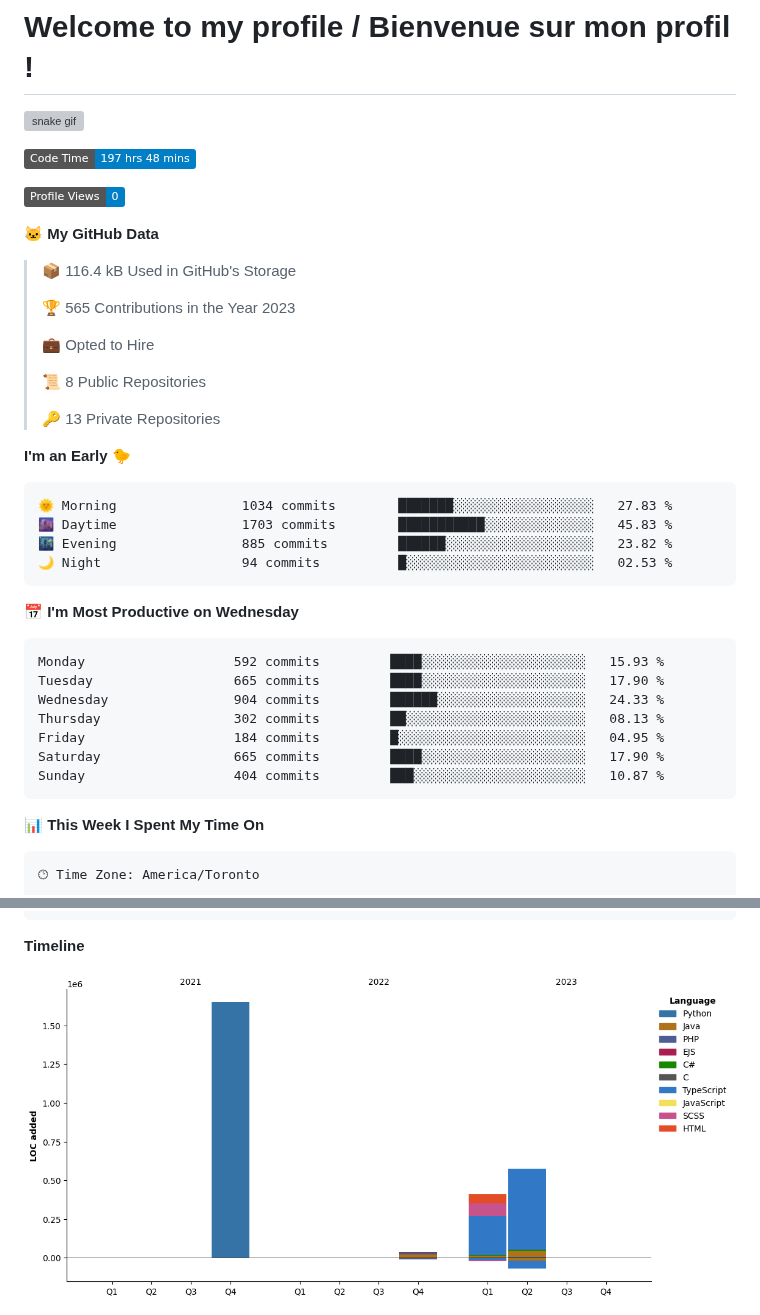
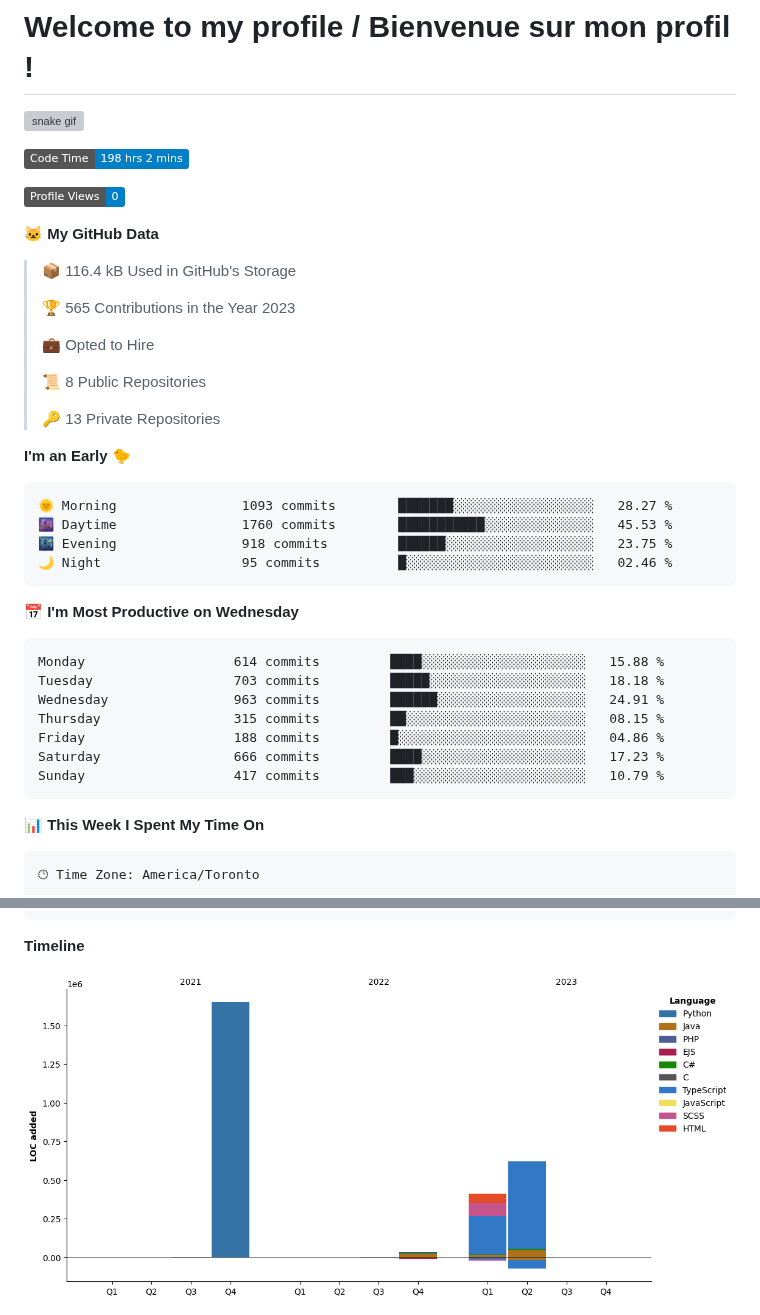
Before and after one commit to wolf-361/wolf-361, a Markdown page: README.md, 2 parts joined by grey strips. Rendered like a GitHub page; pictures changed too: assets/bar_graph.png; badges without logos; grey boxes are pictures that could not be loaded.

Commit message:
Updated with Dev Metrics

````diff
--- a/README.md
+++ b/README.md
@@ -3,7 +3,7 @@
 ![snake gif](https://github.com/wolf-361/wolf-361/blob/output/github-contribution-grid-snake.svg)
 
 <!--START_SECTION:waka-->
-![Code Time](http://img.shields.io/badge/Code%20Time-197%20hrs%2048%20mins-blue)
+![Code Time](http://img.shields.io/badge/Code%20Time-198%20hrs%202%20mins-blue)
 
 ![Profile Views](http://img.shields.io/badge/Profile%20Views-0-blue)
 
@@ -22,21 +22,21 @@
 **I'm an Early 🐤**
 
 ```text
-🌞 Morning                1034 commits        ███████░░░░░░░░░░░░░░░░░░   27.83 %
-🌆 Daytime                1703 commits        ███████████░░░░░░░░░░░░░░   45.83 %
-🌃 Evening                885 commits         ██████░░░░░░░░░░░░░░░░░░░   23.82 %
-🌙 Night                  94 commits          █░░░░░░░░░░░░░░░░░░░░░░░░   02.53 %
+🌞 Morning                1093 commits        ███████░░░░░░░░░░░░░░░░░░   28.27 %
+🌆 Daytime                1760 commits        ███████████░░░░░░░░░░░░░░   45.53 %
+🌃 Evening                918 commits         ██████░░░░░░░░░░░░░░░░░░░   23.75 %
+🌙 Night                  95 commits          █░░░░░░░░░░░░░░░░░░░░░░░░   02.46 %
 ```
 📅 **I'm Most Productive on Wednesday**
 
 ```text
-Monday                   592 commits         ████░░░░░░░░░░░░░░░░░░░░░   15.93 %
-Tuesday                  665 commits         ████░░░░░░░░░░░░░░░░░░░░░   17.90 %
-Wednesday                904 commits         ██████░░░░░░░░░░░░░░░░░░░   24.33 %
-Thursday                 302 commits         ██░░░░░░░░░░░░░░░░░░░░░░░   08.13 %
-Friday                   184 commits         █░░░░░░░░░░░░░░░░░░░░░░░░   04.95 %
-Saturday                 665 commits         ████░░░░░░░░░░░░░░░░░░░░░   17.90 %
-Sunday                   404 commits         ███░░░░░░░░░░░░░░░░░░░░░░   10.87 %
+Monday                   614 commits         ████░░░░░░░░░░░░░░░░░░░░░   15.88 %
+Tuesday                  703 commits         █████░░░░░░░░░░░░░░░░░░░░   18.18 %
+Wednesday                963 commits         ██████░░░░░░░░░░░░░░░░░░░   24.91 %
+Thursday                 315 commits         ██░░░░░░░░░░░░░░░░░░░░░░░   08.15 %
+Friday                   188 commits         █░░░░░░░░░░░░░░░░░░░░░░░░   04.86 %
+Saturday                 666 commits         ████░░░░░░░░░░░░░░░░░░░░░   17.23 %
+Sunday                   417 commits         ███░░░░░░░░░░░░░░░░░░░░░░   10.79 %
 ```
 
 
````
Also changed, not shown: other parts of README.md (+1 -1 lines).
